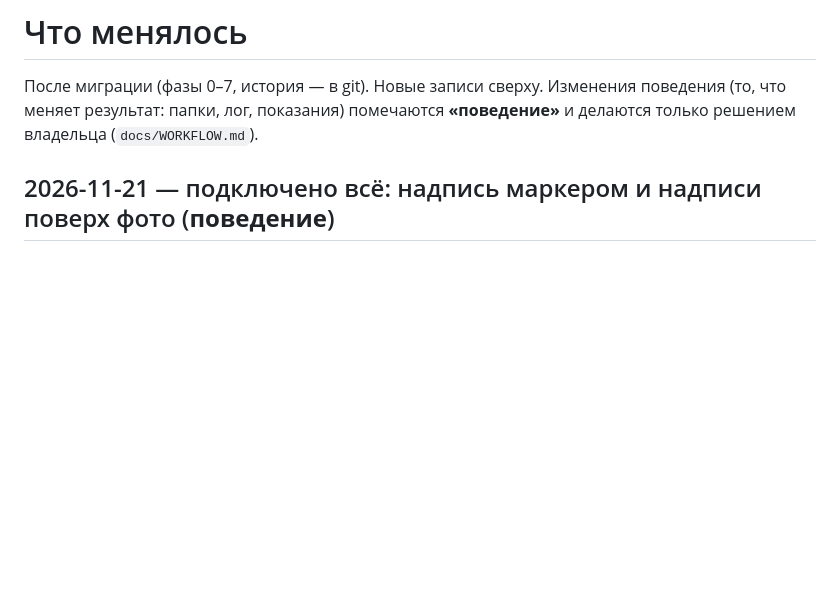
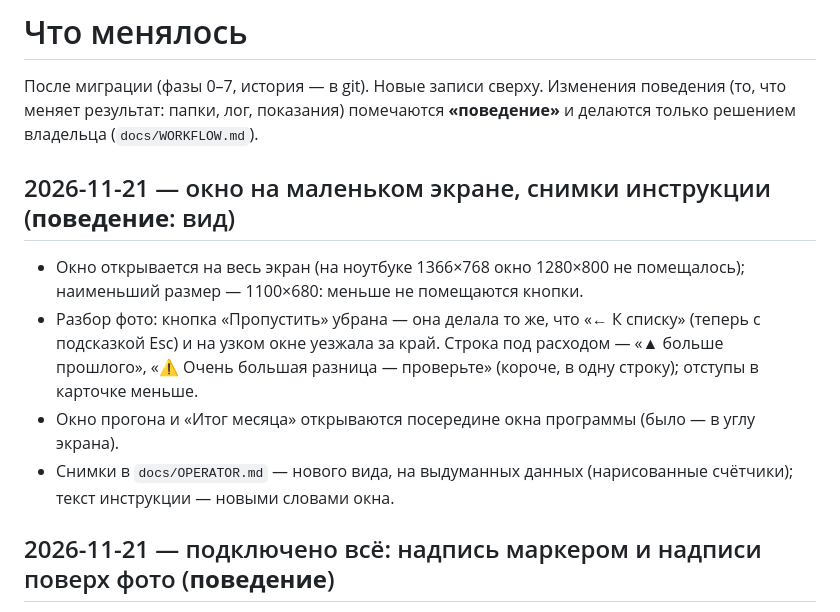
Before and after one commit to Askhabov-Deni/GMR, a Markdown page: docs/CHANGELOG.md, the part around the change. Drawn GitHub-style; blank space fills up the shorter version.

```diff
--- a/docs/CHANGELOG.md
+++ b/docs/CHANGELOG.md
@@ -4,6 +4,18 @@
 сверху. Изменения поведения (то, что меняет результат: папки, лог,
 показания) помечаются **«поведение»** и делаются только решением владельца
 (`docs/WORKFLOW.md`).
+
+## 2026-11-21 — окно на маленьком экране, снимки инструкции (**поведение**: вид)
+- Окно открывается на весь экран (на ноутбуке 1366×768 окно 1280×800 не
+  помещалось); наименьший размер — 1100×680: меньше не помещаются кнопки.
+- Разбор фото: кнопка «Пропустить» убрана — она делала то же, что «← К
+  списку» (теперь с подсказкой Esc) и на узком окне уезжала за край. Строка
+  под расходом — «▲ больше прошлого», «⚠ Очень большая разница — проверьте»
+  (короче, в одну строку); отступы в карточке меньше.
+- Окно прогона и «Итог месяца» открываются посередине окна программы (было
+  — в углу экрана).
+- Снимки в `docs/OPERATOR.md` — нового вида, на выдуманных данных
+  (нарисованные счётчики); текст инструкции — новыми словами окна.
 
 ## 2026-11-21 — подключено всё: надпись маркером и надписи поверх фото (**поведение**)
 Решение владельца 2026-11-21: «подключим всё, что есть, и прогоним тестовый
```
Also changed, not shown: docs/OPERATOR.md (+15 -11 lines), docs/img/operator_edit.png, docs/img/operator_main.png, docs/img/operator_menu.png, docs/img/operator_progress.png, docs/img/operator_summary.png, 3 other files.
